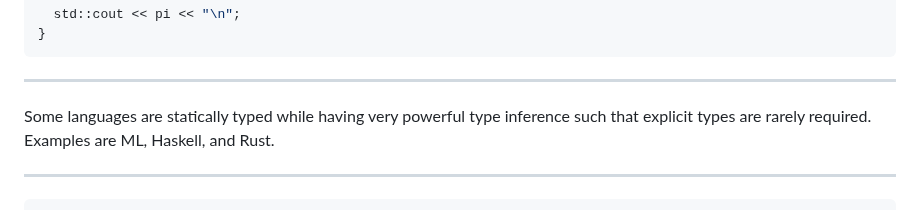
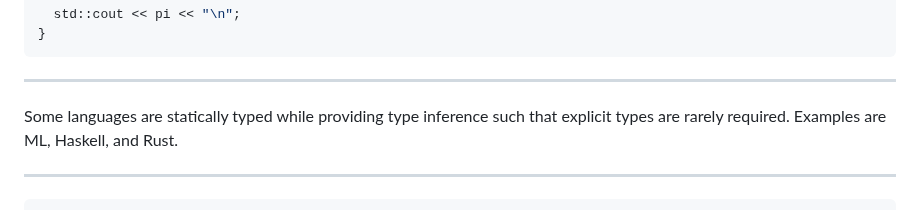
Before and after one commit to jncraton/programming-languages-cpsc2430, a Markdown page: lectures/10-type-systems.md, the part around the change. Drawn GitHub-style.

Commit message:
Simplify language

```diff
--- a/lectures/10-type-systems.md
+++ b/lectures/10-type-systems.md
@@ -392,7 +392,7 @@ int main() {
 
 ---
 
-Some languages are statically typed while having very powerful type inference such that explicit types are rarely required. Examples are ML, Haskell, and Rust.
+Some languages are statically typed while providing type inference such that explicit types are rarely required. Examples are ML, Haskell, and Rust.
 
 ---
 
```
